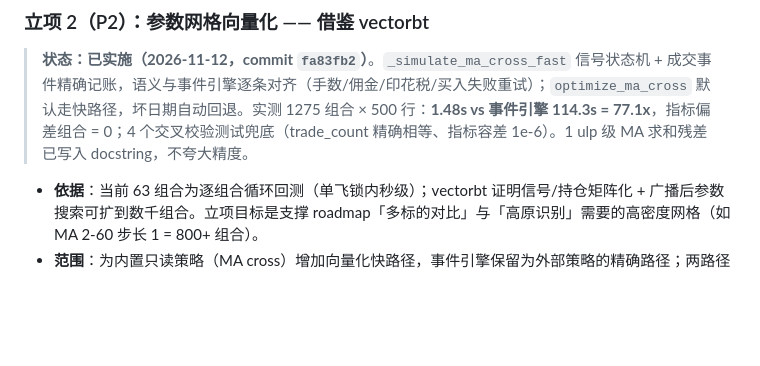
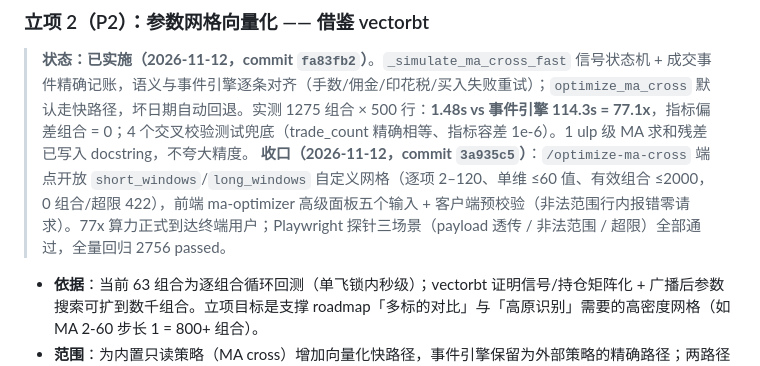
Before and after one commit to w020316/Fund-Assessment, a Markdown page: docs/stage6-oss-research-2026-11-12.md, the part around the change. GitHub-like rendering; blank space fills up the shorter version.

Commit message:
docs(research): 立项2 收口状态回填 — 自定义网格已上线(3a935c5)

```diff
--- a/docs/stage6-oss-research-2026-11-12.md
+++ b/docs/stage6-oss-research-2026-11-12.md
@@ -42,6 +42,7 @@
 
 ### 立项 2（P2）：参数网格向量化 —— 借鉴 vectorbt
 > **状态：已实施（2026-11-12，commit `fa83fb2`）**。`_simulate_ma_cross_fast` 信号状态机 + 成交事件精确记账，语义与事件引擎逐条对齐（手数/佣金/印花税/买入失败重试）；`optimize_ma_cross` 默认走快路径，坏日期自动回退。实测 1275 组合 × 500 行：**1.48s vs 事件引擎 114.3s = 77.1x**，指标偏差组合 = 0；4 个交叉校验测试兜底（trade_count 精确相等、指标容差 1e-6）。1 ulp 级 MA 求和残差已写入 docstring，不夸大精度。
+> **收口（2026-11-12，commit `3a935c5`）**：`/optimize-ma-cross` 端点开放 `short_windows`/`long_windows` 自定义网格（逐项 2–120、单维 ≤60 值、有效组合 ≤2000，0 组合/超限 422），前端 ma-optimizer 高级面板五个输入 + 客户端预校验（非法范围行内报错零请求）。77x 算力正式到达终端用户；Playwright 探针三场景（payload 透传 / 非法范围 / 超限）全部通过，全量回归 2756 passed。
 - **依据**：当前 63 组合为逐组合循环回测（单飞锁内秒级）；vectorbt 证明信号/持仓矩阵化 + 广播后参数搜索可扩到数千组合。立项目标是支撑 roadmap「多标的对比」与「高原识别」需要的高密度网格（如 MA 2-60 步长 1 = 800+ 组合）。
 - **范围**：为内置只读策略（MA cross）增加向量化快路径，事件引擎保留为外部策略的精确路径；两路径结果用现有测试交叉校验。
 - **成本**：中；**风险点**：向量化近似与逐笔精度的边界必须写进 notes（不夸大精度）。
```
